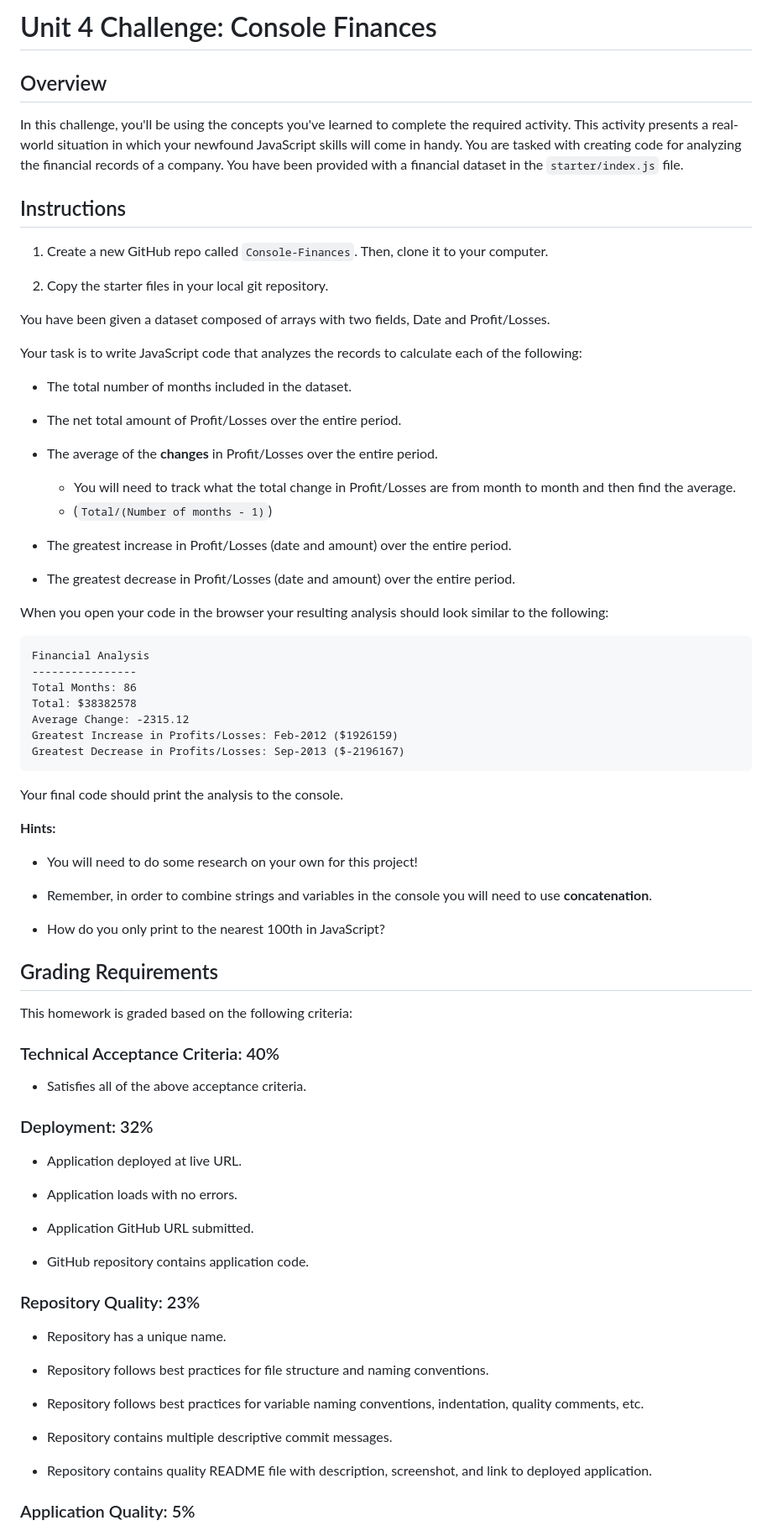
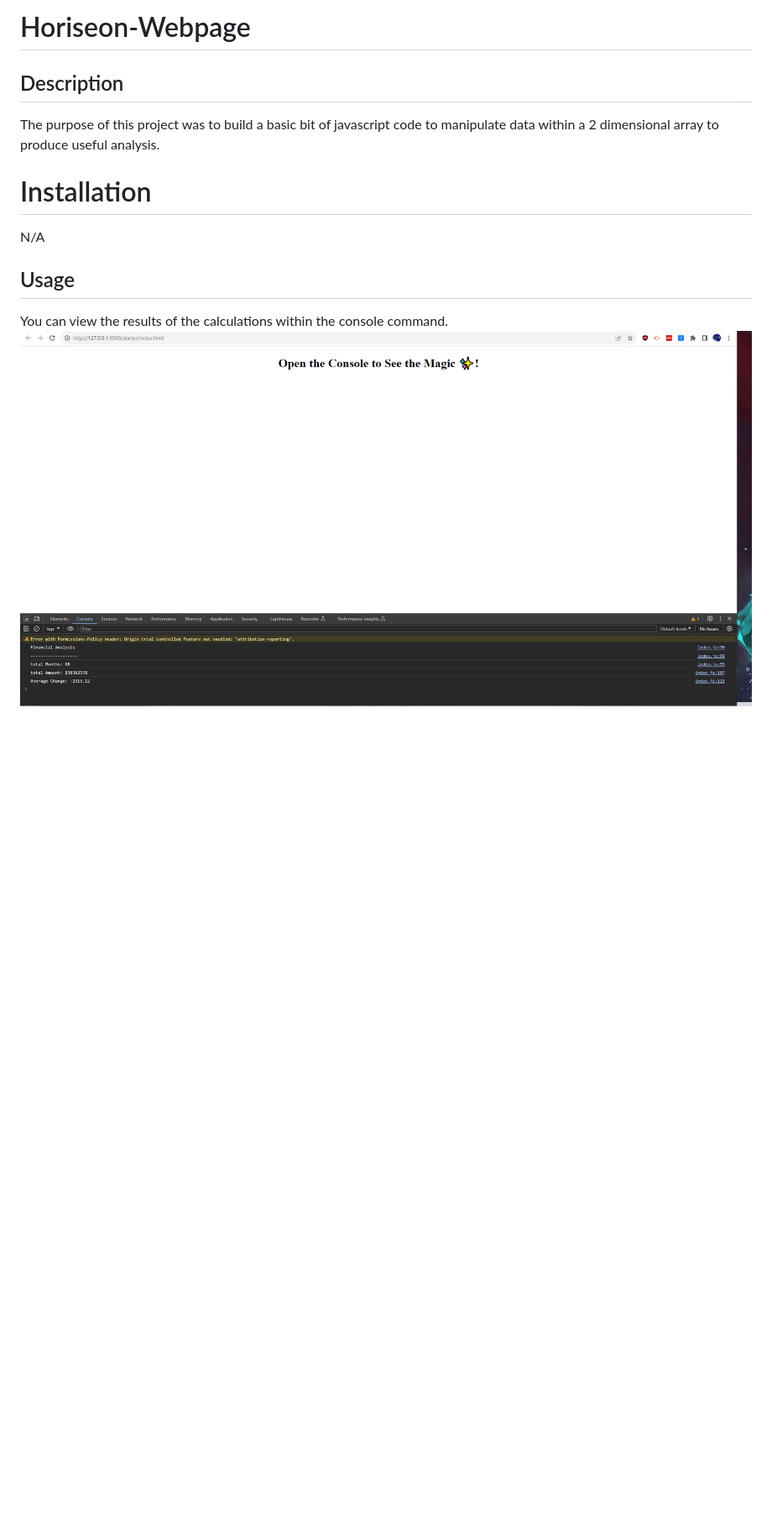
Before and after one commit to Mahat-A/Console-Finances, a Markdown page: README.md, the part around the change printed below. Shown: that part at 84% size. GitHub-like rendering; pictures changed too: starter/Assets/Capture.PNG (added); blank space fills up the shorter version.

Commit message:
Updated ReadME with Assets

````diff
--- a/README.md
+++ b/README.md
@@ -1,82 +1,11 @@
-# Unit 4 Challenge: Console Finances
+# Horiseon-Webpage
 
-## Overview
+## Description
+The purpose of this project was to build a basic bit of javascript code to manipulate data within a 2 dimensional array to produce useful analysis.
+# Installation
+ N/A
+## Usage
+You can view the results of the calculations within the console command.
+![Image of Website with Dev Tools](./starter/Assets/Capture.PNG "Image of Website with Dev Tools")
 
-In this challenge, you'll be using the concepts you've learned to complete the required activity. This activity presents a real-world situation in which your newfound JavaScript skills will come in handy. You are tasked with creating code for analyzing the financial records of a company. You have been provided with a financial dataset in the `starter/index.js` file.
 
-## Instructions
-
-1. Create a new GitHub repo called `Console-Finances`. Then, clone it to your computer.
-
-2. Copy the starter files in your local git repository.
-
-You have been given a dataset composed of arrays with two fields, Date and Profit/Losses.
-
-Your task is to write JavaScript code that analyzes the records to calculate each of the following:
-
-* The total number of months included in the dataset.
-
-* The net total amount of Profit/Losses over the entire period.
-
-* The average of the **changes** in Profit/Losses over the entire period.
-  * You will need to track what the total change in Profit/Losses are from month to month and then find the average.
-  * (`Total/(Number of months - 1)`)
-
-* The greatest increase in Profit/Losses (date and amount) over the entire period.
-
-* The greatest decrease in Profit/Losses (date and amount) over the entire period.
-
-When you open your code in the browser your resulting analysis should look similar to the following:
-
-  ```text
-  Financial Analysis
-  ----------------
-  Total Months: 86
-  Total: $38382578
-  Average Change: -2315.12
-  Greatest Increase in Profits/Losses: Feb-2012 ($1926159)
-  Greatest Decrease in Profits/Losses: Sep-2013 ($-2196167)
-  ```
-
-Your final code should print the analysis to the console.
-
-**Hints:**
-
-* You will need to do some research on your own for this project!
-
-* Remember, in order to combine strings and variables in the console you will need to use **concatenation**.
-
-* How do you only print to the nearest 100th in JavaScript?
-
-## Grading Requirements
-
-This homework is graded based on the following criteria:
-
-### Technical Acceptance Criteria: 40%
-
-* Satisfies all of the above acceptance criteria.
-
-### Deployment: 32%
-
-* Application deployed at live URL.
-
-* Application loads with no errors.
-
-* Application GitHub URL submitted.
-
-* GitHub repository contains application code.
-
-### Repository Quality: 23%
-
-* Repository has a unique name.
-
-* Repository follows best practices for file structure and naming conventions.
-
-* Repository follows best practices for variable naming conventions, indentation, quality comments, etc.
-
-* Repository contains multiple descriptive commit messages.
-
-* Repository contains quality README file with description, screenshot, and link to deployed application.
-
-### Application Quality: 5%
-
````
Also changed, not shown: other parts of README.md (+4 -15 lines).
